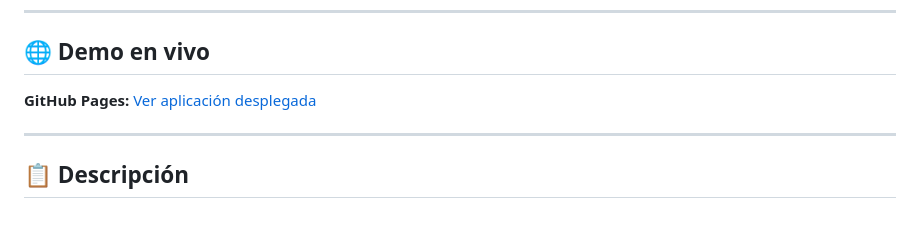
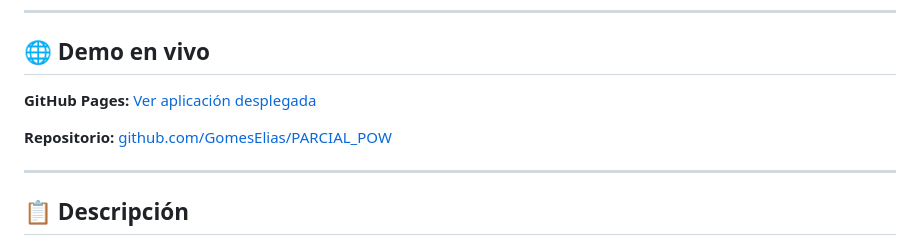
Before and after one commit to GomesElias/PARCIAL_POW, a Markdown page: README.md, the part around the change. GitHub-like rendering; blank space fills up the shorter version.

Commit message:
docs: update README with real GitHub Pages and repo URLs

```diff
--- a/README.md
+++ b/README.md
@@ -8,7 +8,9 @@
 
 ## 🌐 Demo en vivo
 
-**GitHub Pages:** [Ver aplicación desplegada](https://tu-usuario.github.io/PARCIAL_POW/)
+**GitHub Pages:** [Ver aplicación desplegada](https://gomeselias.github.io/PARCIAL_POW/)
+
+**Repositorio:** [github.com/GomesElias/PARCIAL_POW](https://github.com/GomesElias/PARCIAL_POW)
 
 ---
 
```
